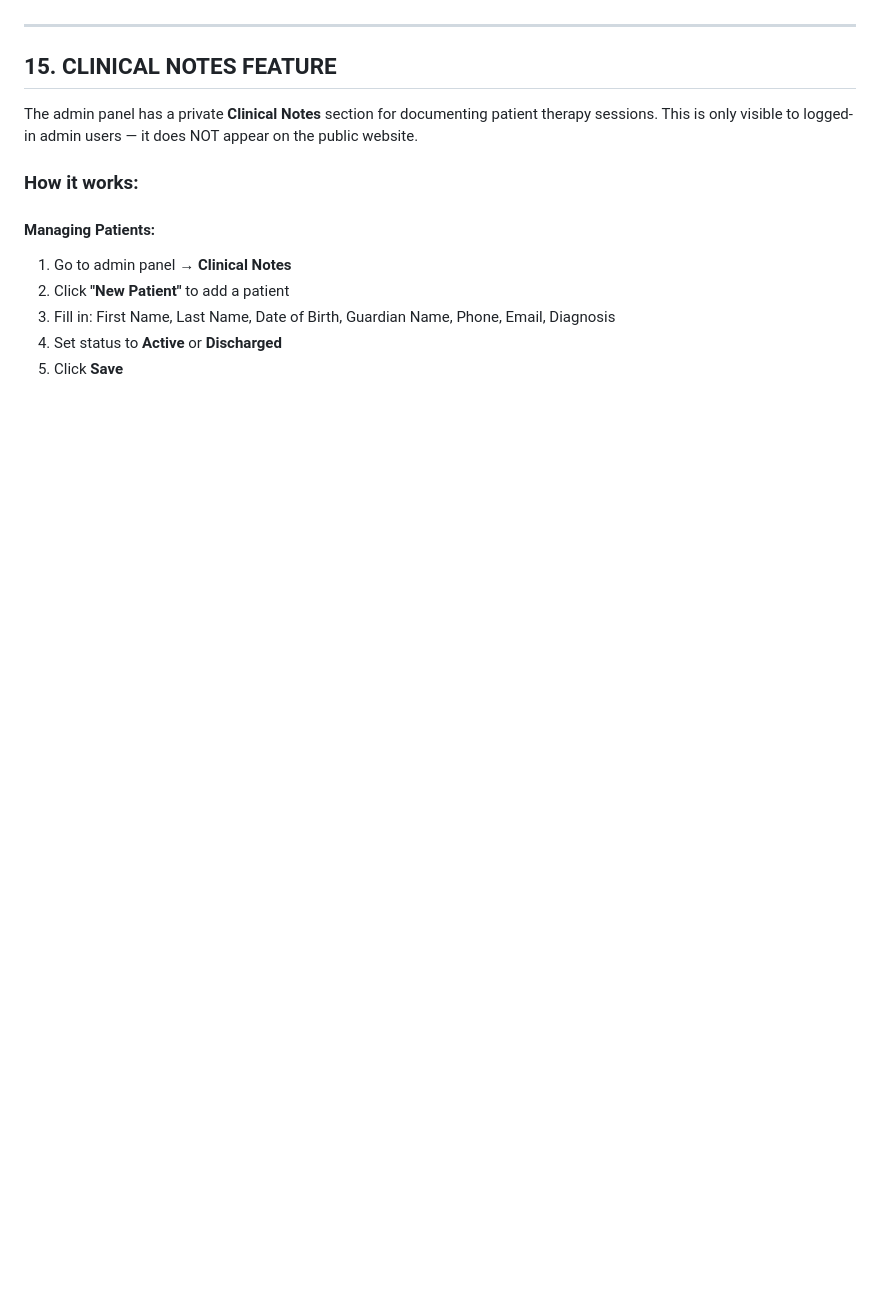
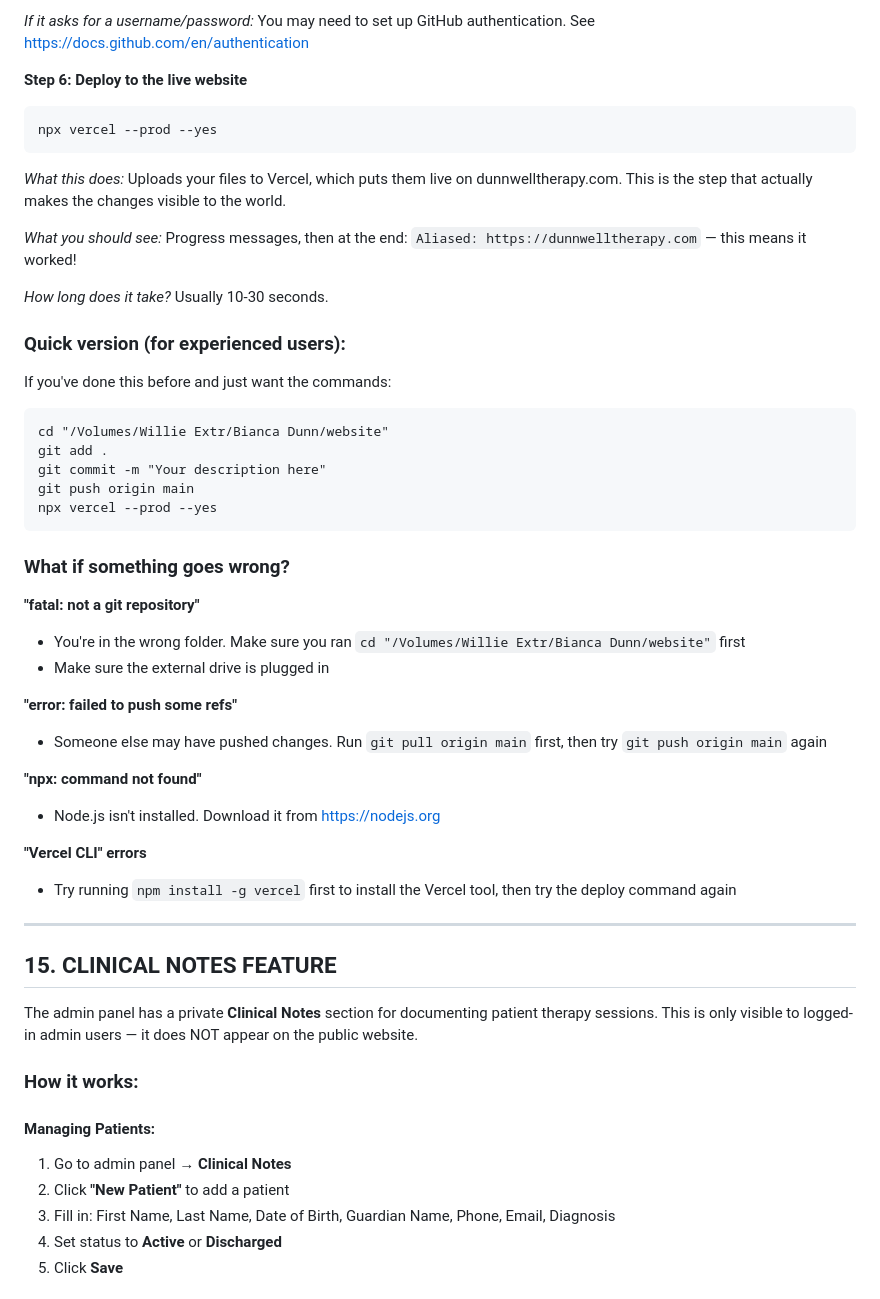
Before and after one commit to dunnwelltherapy/dunnwelltherapy, a Markdown page: HANDOFF-GUIDE.md, the part around one of its changes. Rendered like a GitHub page; blank space fills up the shorter version.

````diff
--- a/HANDOFF-GUIDE.md
+++ b/HANDOFF-GUIDE.md
@@ -440,3 +501,39 @@ If the GitHub repository is connected to Vercel (it should be), simply pushing t
+*If it asks for a username/password:* You may need to set up GitHub authentication. See https://docs.github.com/en/authentication
+
+**Step 6: Deploy to the live website**
+```
+npx vercel --prod --yes
+```
+*What this does:* Uploads your files to Vercel, which puts them live on dunnwelltherapy.com. This is the step that actually makes the changes visible to the world.
+
+*What you should see:* Progress messages, then at the end: `Aliased: https://dunnwelltherapy.com` — this means it worked!
+
+*How long does it take?* Usually 10-30 seconds.
+
+### Quick version (for experienced users):
+If you've done this before and just want the commands:
+```
+cd "/Volumes/Willie Extr/Bianca Dunn/website"
+git add .
+git commit -m "Your description here"
+git push origin main
+npx vercel --prod --yes
+```
+
+### What if something goes wrong?
+
+**"fatal: not a git repository"**
+- You're in the wrong folder. Make sure you ran `cd "/Volumes/Willie Extr/Bianca Dunn/website"` first
+- Make sure the external drive is plugged in
+
+**"error: failed to push some refs"**
+- Someone else may have pushed changes. Run `git pull origin main` first, then try `git push origin main` again
+
+**"npx: command not found"**
+- Node.js isn't installed. Download it from https://nodejs.org
+
+**"Vercel CLI" errors**
+- Try running `npm install -g vercel` first to install the Vercel tool, then try the deploy command again
 
 ---
 
````
Also changed, not shown: other parts of HANDOFF-GUIDE.md (+95 -34 lines).
